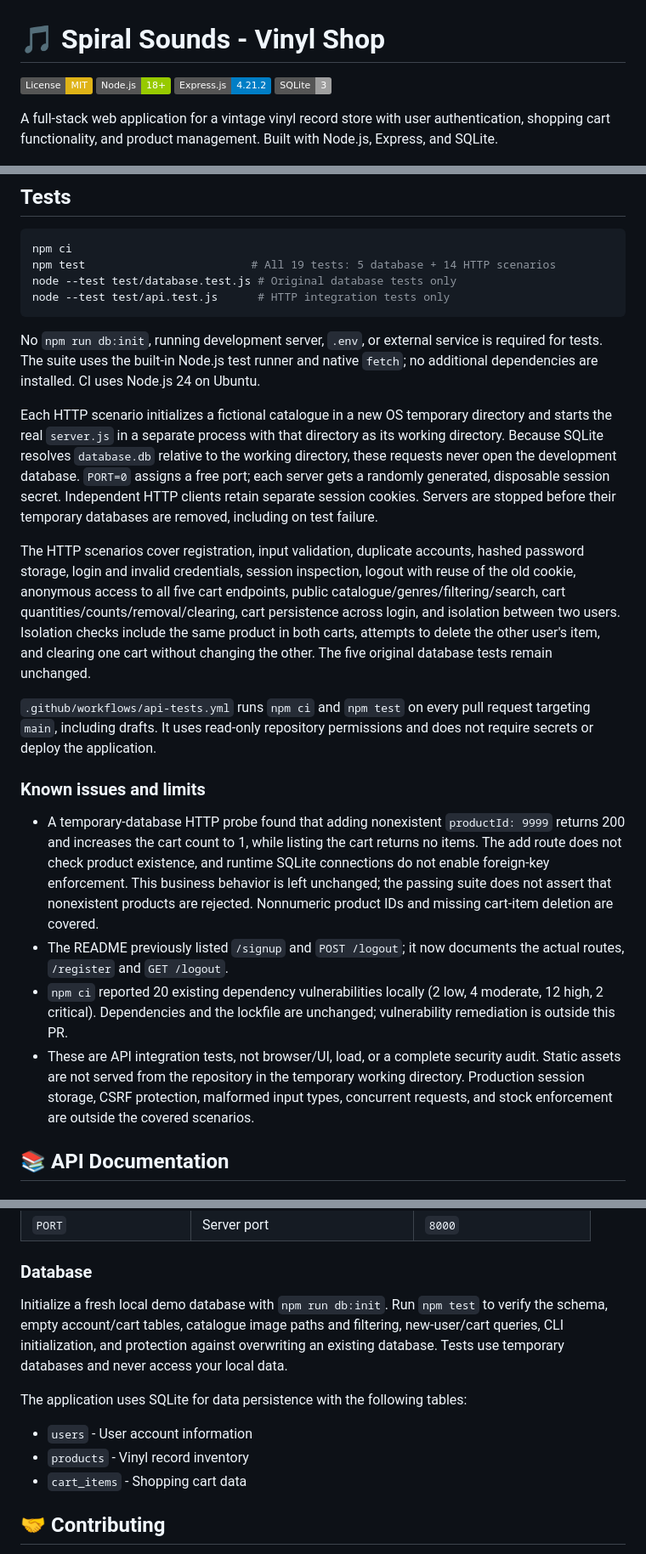
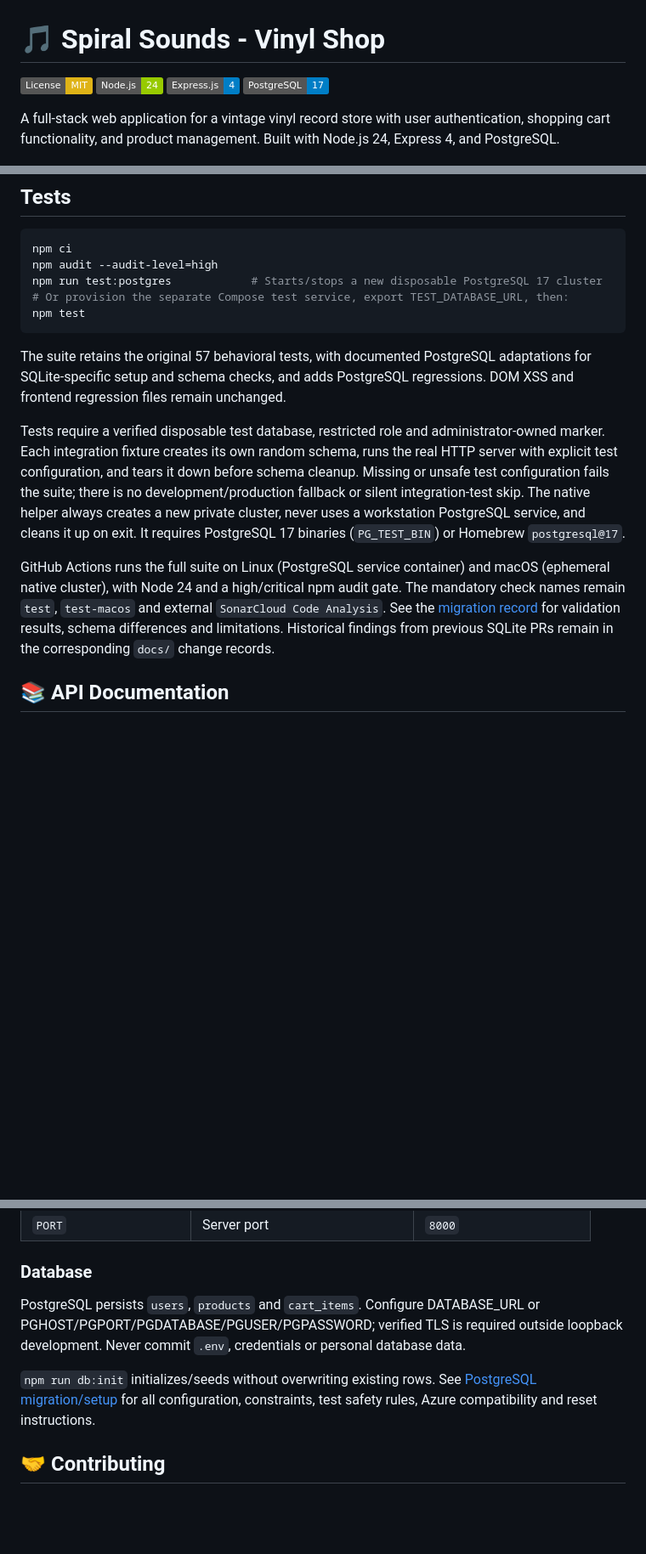
Before and after one commit to bakadja/vinyl-shop-fullstack-auth, a Markdown page: README.md, 3 parts joined by grey strips. Shown at 85% size. GitHub-like rendering; badges without logos; blank space fills up the shorter version.

Commit message:
docs: document PostgreSQL migration and verified environments

````diff
--- a/README.md
+++ b/README.md
@@ -1,11 +1,11 @@
 # 🎵 Spiral Sounds - Vinyl Shop
 
 [![License: MIT](https://img.shields.io/badge/License-MIT-yellow.svg)](https://opensource.org/licenses/MIT)
-[![Node.js](https://img.shields.io/badge/Node.js-18%2B-green.svg)](https://nodejs.org/)
-[![Express.js](https://img.shields.io/badge/Express.js-4.21.2-blue.svg)](https://expressjs.com/)
-[![SQLite](https://img.shields.io/badge/SQLite-3-lightgrey.svg)](https://www.sqlite.org/)
+[![Node.js](https://img.shields.io/badge/Node.js-24-green.svg)](https://nodejs.org/)
+[![Express.js](https://img.shields.io/badge/Express.js-4-blue.svg)](https://expressjs.com/)
+[![PostgreSQL](https://img.shields.io/badge/PostgreSQL-17-blue.svg)](https://www.postgresql.org/)
 
-A full-stack web application for a vintage vinyl record store with user authentication, shopping cart functionality, and product management. Built with Node.js, Express, and SQLite.
+A full-stack web application for a vintage vinyl record store with user authentication, shopping cart functionality, and product management. Built with Node.js 24, Express 4, and PostgreSQL.
 
 ![Spiral Sounds Logo](public/images/spiral_logo.png)
 
@@ -122,53 +118,31 @@ The application provides RESTful API endpoints for:
 
 ```bash
 npm ci
-npm test                         # All 19 tests: 5 database + 14 HTTP scenarios
-node --test test/database.test.js # Original database tests only
-node --test test/api.test.js      # HTTP integration tests only
+npm audit --audit-level=high
+npm run test:postgres            # Starts/stops a new disposable PostgreSQL 17 cluster
+# Or provision the separate Compose test service, export TEST_DATABASE_URL, then:
+npm test
 ```
 
-No `npm run db:init`, running development server, `.env`, or external service is
-required for tests. The suite uses the built-in Node.js test runner and native
-`fetch`; no additional dependencies are installed. CI uses Node.js 24 on Ubuntu.
+The suite retains the original 57 behavioral tests, with documented PostgreSQL
+adaptations for SQLite-specific setup and schema checks, and adds PostgreSQL
+regressions. DOM XSS and frontend regression files remain unchanged.
 
-Each HTTP scenario initializes a fictional catalogue in a new OS temporary
-directory and starts the real `server.js` in a separate process with that directory
-as its working directory. Because SQLite resolves `database.db` relative to the
-working directory, these requests never open the development database. `PORT=0`
-assigns a free port; each server gets a randomly generated, disposable session
-secret. Independent HTTP clients retain separate session cookies. Servers are
-stopped before their temporary databases are removed, including on test failure.
+Tests require a verified disposable test database, restricted role and
+administrator-owned marker. Each integration fixture creates its own random
+schema, runs the real HTTP server with explicit test configuration, and tears it
+down before schema cleanup. Missing or unsafe test configuration fails the suite;
+there is no development/production fallback or silent integration-test skip.
+The native helper always creates a new private cluster, never uses a workstation
+PostgreSQL service, and cleans it up on exit. It requires PostgreSQL 17 binaries
+(`PG_TEST_BIN`) or Homebrew `postgresql@17`.
 
-The HTTP scenarios cover registration, input validation, duplicate accounts,
-hashed password storage, login and invalid credentials, session inspection,
-logout with reuse of the old cookie, anonymous access to all five cart endpoints,
-public catalogue/genres/filtering/search, cart quantities/counts/removal/clearing,
-cart persistence across login, and isolation between two users. Isolation checks
-include the same product in both carts, attempts to delete the other user's item,
-and clearing one cart without changing the other. The five original database
-tests remain unchanged.
-
-`.github/workflows/api-tests.yml` runs `npm ci` and `npm test` on every pull request
-targeting `main`, including drafts. It uses read-only repository permissions and
-does not require secrets or deploy the application.
-
-### Known issues and limits
-
-- A temporary-database HTTP probe found that adding nonexistent `productId: 9999`
-  returns 200 and increases the cart count to 1, while listing the cart returns
-  no items. The add route does not check product existence, and runtime SQLite
-  connections do not enable foreign-key enforcement. This business behavior is
-  left unchanged; the passing suite does not assert that nonexistent products are
-  rejected. Nonnumeric product IDs and missing cart-item deletion are covered.
-- The README previously listed `/signup` and `POST /logout`; it now documents
-  the actual routes, `/register` and `GET /logout`.
-- `npm ci` reported 20 existing dependency vulnerabilities locally (2 low,
-  4 moderate, 12 high, 2 critical). Dependencies and the lockfile are unchanged;
-  vulnerability remediation is outside this PR.
-- These are API integration tests, not browser/UI, load, or a complete security
-  audit. Static assets are not served from the repository in the temporary working
-  directory. Production session storage, CSRF protection, malformed input types,
-  concurrent requests, and stock enforcement are outside the covered scenarios.
+GitHub Actions runs the full suite on Linux (PostgreSQL service container) and
+macOS (ephemeral native cluster), with Node 24 and a high/critical npm audit gate.
+The mandatory check names remain `test`, `test-macos` and external
+`SonarCloud Code Analysis`. See the [migration record](docs/postgresql-migration.md)
+for validation results, schema differences and limitations. Historical findings
+from previous SQLite PRs remain in the corresponding `docs/` change records.
 
 ## 📚 API Documentation
 
@@ -238,15 +212,13 @@ vinyl-shop-fullstack-auth/
 
 ### Database
 
-Initialize a fresh local demo database with `npm run db:init`. Run `npm test` to
-verify the schema, empty account/cart tables, catalogue image paths and filtering,
-new-user/cart queries, CLI initialization, and protection against overwriting an
-existing database. Tests use temporary databases and never access your local data.
+PostgreSQL persists `users`, `products` and `cart_items`. Configure DATABASE_URL
+or PGHOST/PGPORT/PGDATABASE/PGUSER/PGPASSWORD; verified TLS is required outside
+loopback development. Never commit `.env`, credentials or personal database data.
 
-The application uses SQLite for data persistence with the following tables:
-- `users` - User account information
-- `products` - Vinyl record inventory
-- `cart_items` - Shopping cart data
+`npm run db:init` initializes/seeds without overwriting existing rows.
+See [PostgreSQL migration/setup](docs/postgresql-migration.md) for all configuration,
+constraints, test safety rules, Azure compatibility and reset instructions.
 
 ## 🤝 Contributing
 
````
Also changed, not shown: other parts of README.md (+17 -21 lines), docs/postgresql-migration.md (added, +239 -0 lines), 1 other file.
